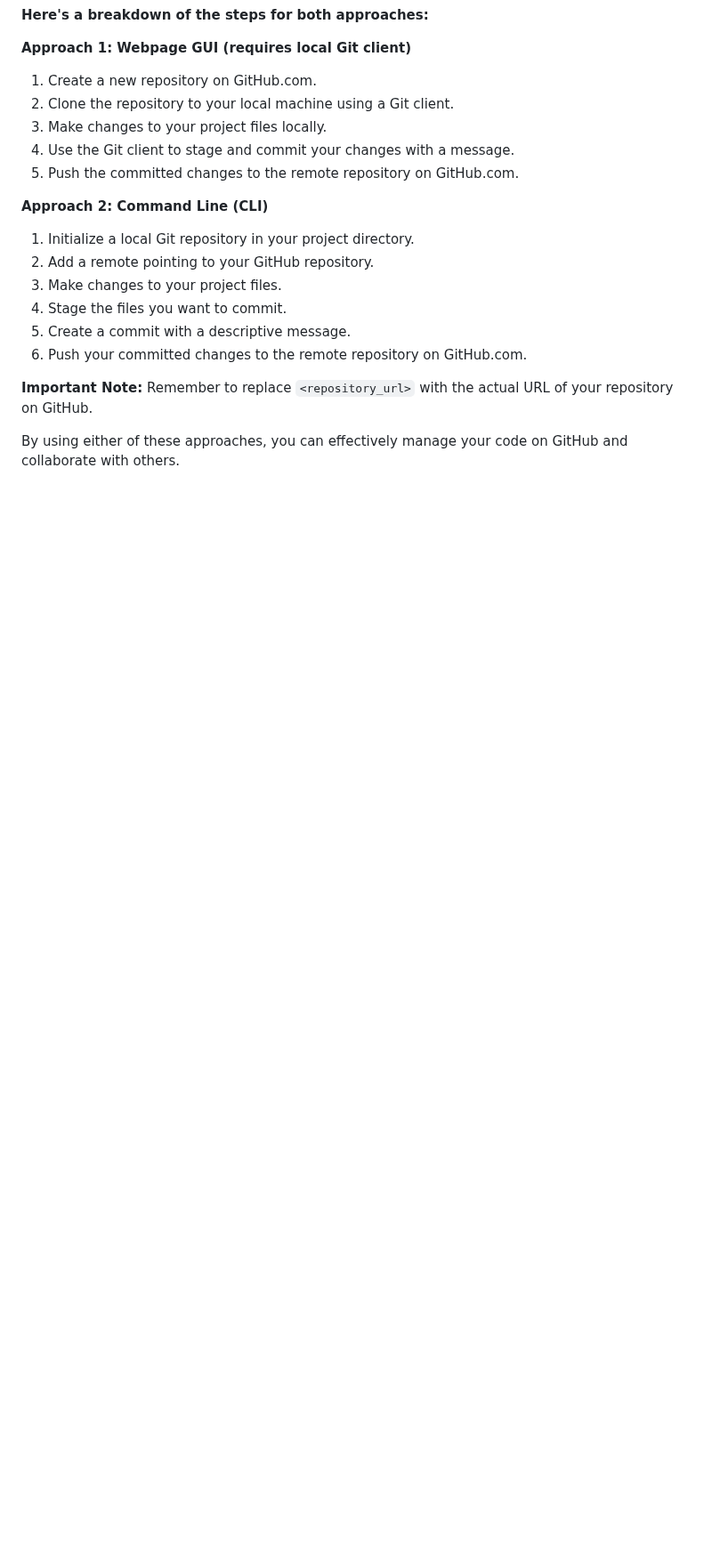
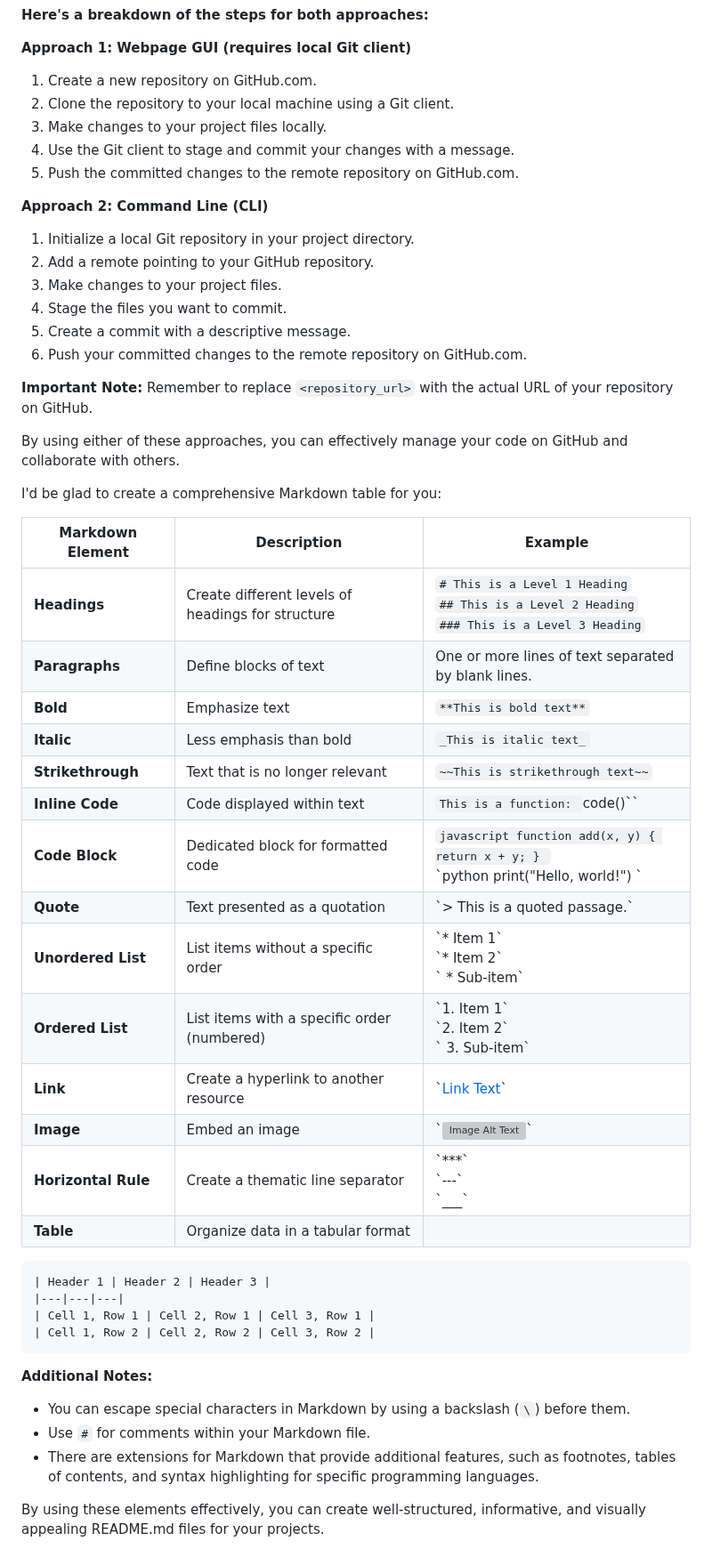
Before and after one commit to sanu151/git-tutorial, a Markdown page: README.md, the part around the change. Shown at 89% size. Drawn GitHub-style; blank space fills up the shorter version; grey boxes are pictures that could not be loaded.

````diff
--- a/README.md
+++ b/README.md
@@ -635,3 +635,37 @@ While GitHub doesn't offer direct file editing functionality on the webpage GUI,
 **Important Note:** Remember to replace `<repository_url>` with the actual URL of your repository on GitHub.
 
 By using either of these approaches, you can effectively manage your code on GitHub and collaborate with others.
+
+I'd be glad to create a comprehensive Markdown table for you:
+
+| Markdown Element | Description | Example |
+|---|---|---|
+| **Headings** | Create different levels of headings for structure | `# This is a Level 1 Heading` <br> `## This is a Level 2 Heading` <br> `### This is a Level 3 Heading` |
+| **Paragraphs** | Define blocks of text | One or more lines of text separated by blank lines. |
+| **Bold** | Emphasize text | `**This is bold text**` |
+| **Italic** | Less emphasis than bold | `_This is italic text_` |
+| **Strikethrough** | Text that is no longer relevant | `~~This is strikethrough text~~` |
+| **Inline Code** | Code displayed within text | ` This is a function:  `code()\`\` |
+| **Code Block** | Dedicated block for formatted code | ` javascript function add(x, y) { return x + y; }  `<br> \`python print("Hello, world\!") \` |
+| **Quote** | Text presented as a quotation | \`\> This is a quoted passage.\` |
+| **Unordered List** | List items without a specific order | \`\* Item 1\` <br> \`\* Item 2\` <br> \`  \* Sub-item\` |
+| **Ordered List** | List items with a specific order (numbered) | \`1. Item 1\` <br> \`2. Item 2\` <br> \`   3. Sub-item\` |
+| **Link** | Create a hyperlink to another resource | \`[Link Text](https://www.example.com)\` |
+| **Image** | Embed an image | \`![Image Alt Text](about:sanitized)\` |
+| **Horizontal Rule** | Create a thematic line separator | \`\*\*\*\` <br> \`---\` <br> \`\_\_\_\` |
+| **Table** | Organize data in a tabular format |
+
+```markdown
+| Header 1 | Header 2 | Header 3 |
+|---|---|---|
+| Cell 1, Row 1 | Cell 2, Row 1 | Cell 3, Row 1 |
+| Cell 1, Row 2 | Cell 2, Row 2 | Cell 3, Row 2 |
+```
+
+**Additional Notes:**
+
+  * You can escape special characters in Markdown by using a backslash (`\`) before them.
+  * Use `#` for comments within your Markdown file.
+  * There are extensions for Markdown that provide additional features, such as footnotes, tables of contents, and syntax highlighting for specific programming languages.
+
+By using these elements effectively, you can create well-structured, informative, and visually appealing README.md files for your projects.
````
